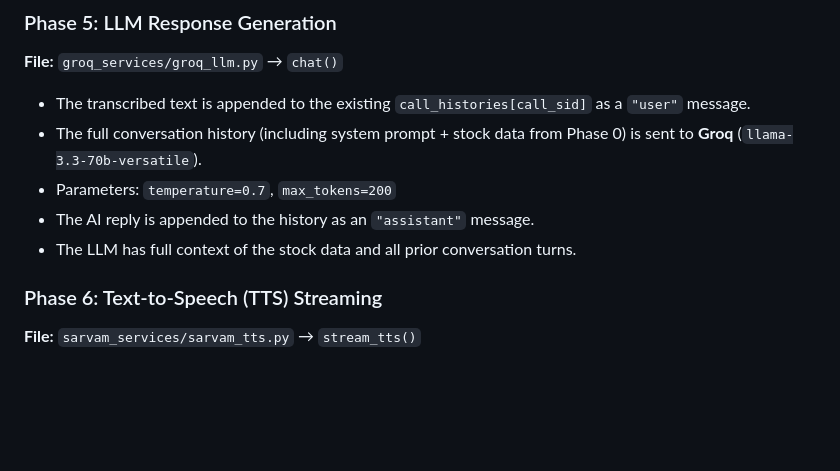
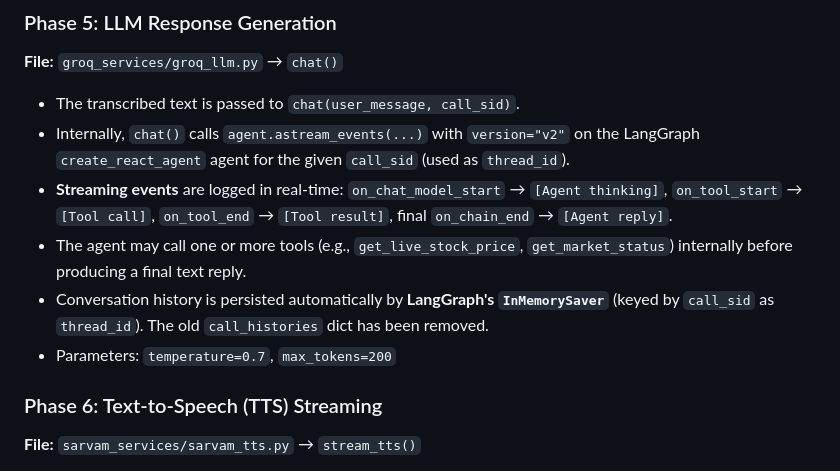
Before and after one commit to AryanV-Coder/StockMarketVoice, a Markdown page: CONTEXT/conversation_pipeline.md, the part around the change. Drawn GitHub-style; blank space fills up the shorter version.

Commit message:
updated CONTEXT files

```diff
--- a/CONTEXT/conversation_pipeline.md
+++ b/CONTEXT/conversation_pipeline.md
@@ -104,11 +104,12 @@ The function returns all three formats simultaneously: `pcm_8k`, `pcm_16k`, `flo
 
 **File:** `groq_services/groq_llm.py` → `chat()`
 
-- The transcribed text is appended to the existing `call_histories[call_sid]` as a `"user"` message.
-- The full conversation history (including system prompt + stock data from Phase 0) is sent to **Groq** (`llama-3.3-70b-versatile`).
+- The transcribed text is passed to `chat(user_message, call_sid)`.
+- Internally, `chat()` calls `agent.astream_events(...)` with `version="v2"` on the LangGraph `create_react_agent` agent for the given `call_sid` (used as `thread_id`).
+- **Streaming events** are logged in real-time: `on_chat_model_start` → `[Agent thinking]`, `on_tool_start` → `[Tool call]`, `on_tool_end` → `[Tool result]`, final `on_chain_end` → `[Agent reply]`.
+- The agent may call one or more tools (e.g., `get_live_stock_price`, `get_market_status`) internally before producing a final text reply.
+- Conversation history is persisted automatically by **LangGraph's `InMemorySaver`** (keyed by `call_sid` as `thread_id`). The old `call_histories` dict has been removed.
 - Parameters: `temperature=0.7`, `max_tokens=200`
-- The AI reply is appended to the history as an `"assistant"` message.
-- The LLM has full context of the stock data and all prior conversation turns.
 
 ### Phase 6: Text-to-Speech (TTS) Streaming
 
```
Also changed, not shown: CONTEXT/frontend.md (added, +104 -0 lines).
